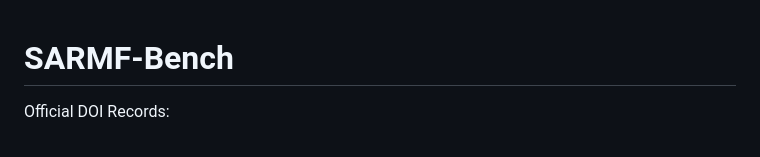
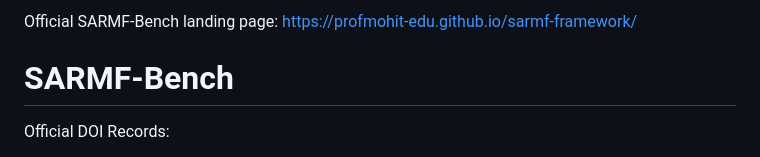
Before and after one commit to profmohit-edu/sarmf-framework, a Markdown page: README.md, the part around the change. Rendered like a GitHub page.

```diff
--- a/README.md
+++ b/README.md
@@ -1,3 +1,7 @@
+Official SARMF-Bench landing page:
+https://profmohit-edu.github.io/sarmf-framework/
+
+
 # SARMF-Bench
 
 Official DOI Records:
```
